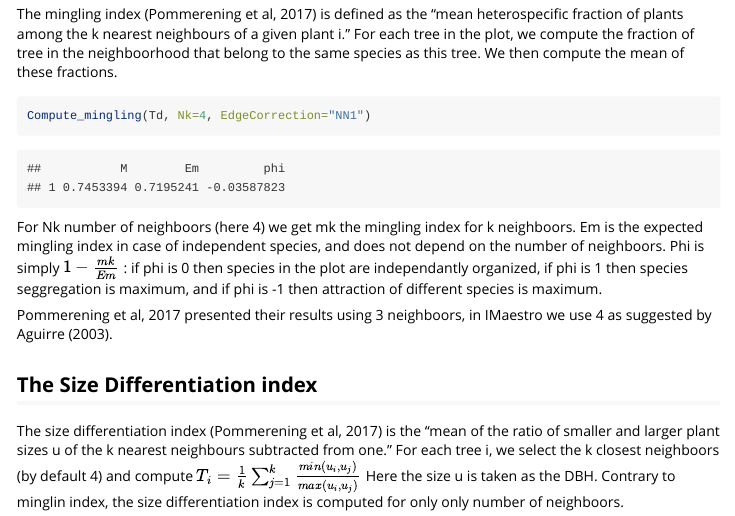
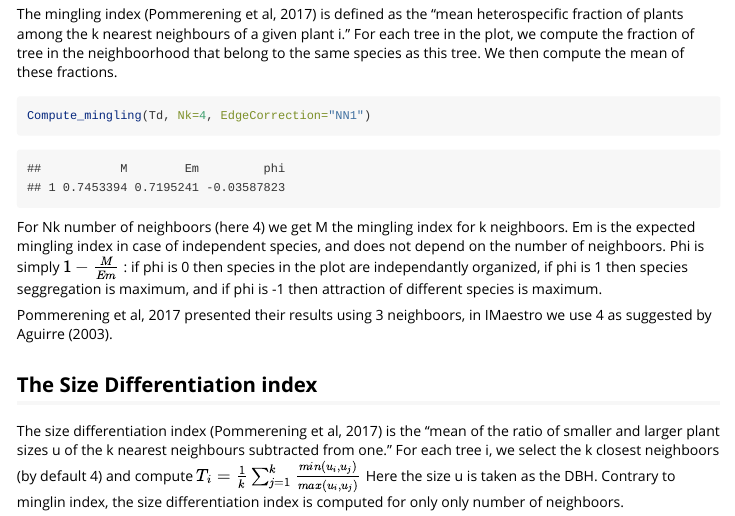
Before and after one commit to raphaelaussenac/forestdiversity, an R Markdown document (vignettes/forestdiversity.Rmd): the page in a window 1100 px wide, from 1970 px down. Rendered offline with R 4.5, knitr and Pandoc, with nearby package versions; code that draws random numbers runs with fixed seeds of ours; some code elsewhere in the file could not run offline.

Commit message:
new comments

````diff
--- a/vignettes/forestdiversity.Rmd
+++ b/vignettes/forestdiversity.Rmd
@@ -99,9 +99,9 @@ We then compute the mean of these fractions.
 ```{r, echo = TRUE}
 Compute_mingling(Td, Nk=4, EdgeCorrection="NN1")
 ```
-For Nk number of neighboors (here 4) we get mk the mingling index for k neighboors.
+For Nk number of neighboors (here 4) we get M the mingling index for k neighboors.
 Em is the expected mingling index in case of independent species, and does not depend on the number of neighboors.
-Phi is simply $1 - \frac{mk}{Em}$ : if phi is 0 then species in the plot are independantly organized, if phi is 1 then species seggregation is maximum, and if phi is -1 then attraction of different species is maximum.
+Phi is simply $1 - \frac{M}{Em}$ : if phi is 0 then species in the plot are independantly organized, if phi is 1 then species seggregation is maximum, and if phi is -1 then attraction of different species is maximum.
 
 Pommerening et al, 2017 presented their results using 3 neighboors, in IMaestro we use 4 as suggested by Aguirre (2003).
 
````
